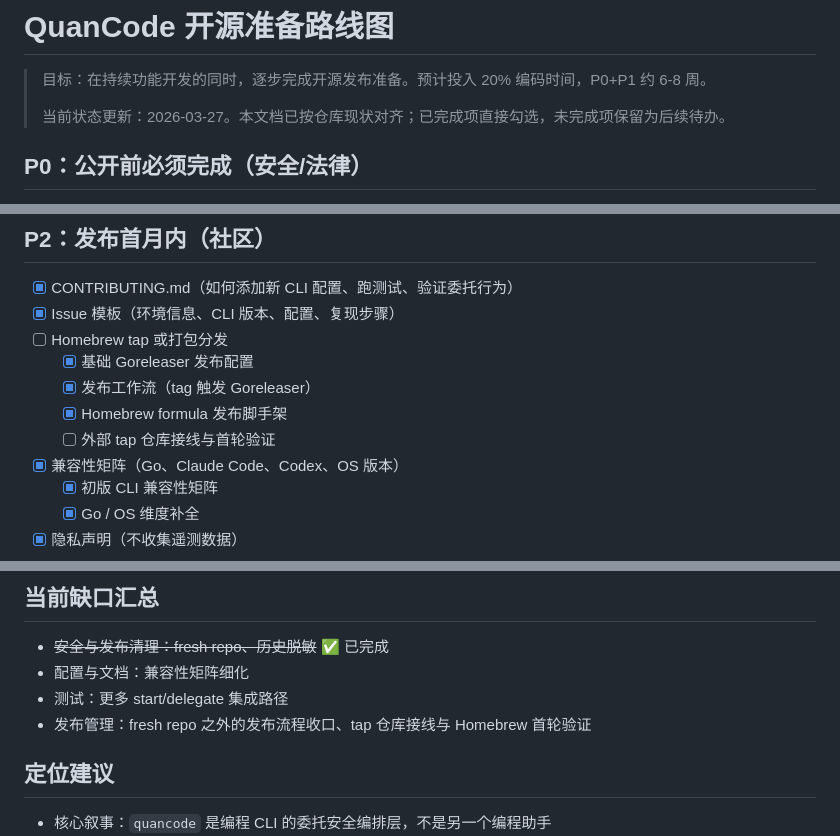
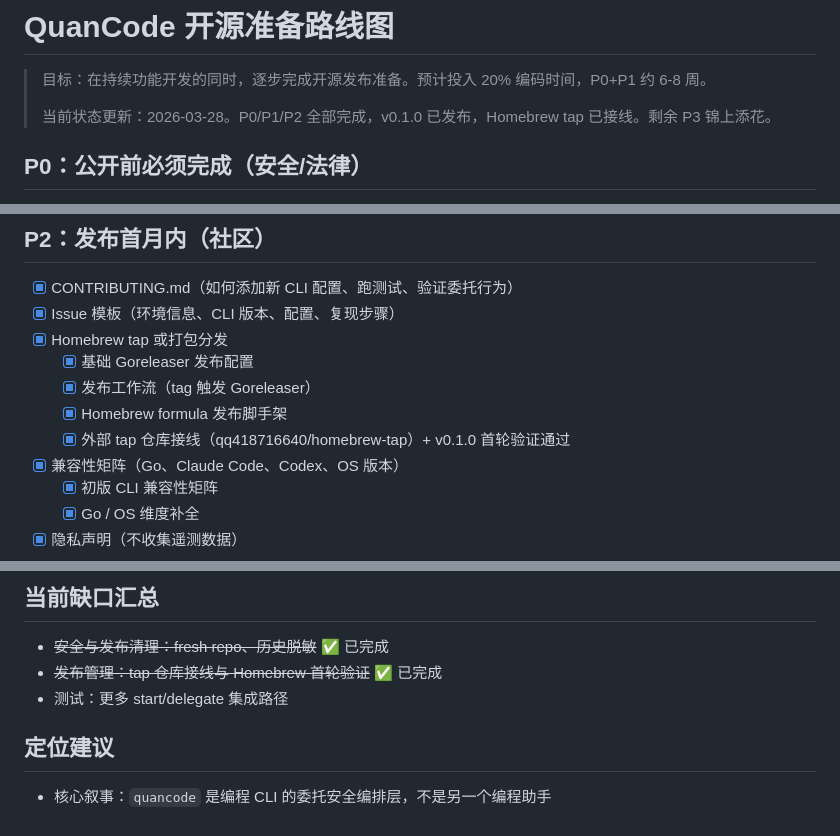
Before and after one commit to qq418716640/quancode, a Markdown page: docs/open-source-roadmap.md, 3 parts joined by grey strips. GitHub-like rendering.

Commit message:
docs: P0/P1/P2 全部完成，更新路线图状态

```diff
--- a/docs/open-source-roadmap.md
+++ b/docs/open-source-roadmap.md
@@ -2,7 +2,7 @@
 
 > 目标：在持续功能开发的同时，逐步完成开源发布准备。预计投入 20% 编码时间，P0+P1 约 6-8 周。
 >
-> 当前状态更新：2026-03-27。本文档已按仓库现状对齐；已完成项直接勾选，未完成项保留为后续待办。
+> 当前状态更新：2026-03-28。P0/P1/P2 全部完成，v0.1.0 已发布，Homebrew tap 已接线。剩余 P3 锦上添花。
 
 ## P0：公开前必须完成（安全/法律）
 
@@ -40,11 +40,11 @@
 
 - [x] CONTRIBUTING.md（如何添加新 CLI 配置、跑测试、验证委托行为）
 - [x] Issue 模板（环境信息、CLI 版本、配置、复现步骤）
-- [ ] Homebrew tap 或打包分发
+- [x] Homebrew tap 或打包分发
   - [x] 基础 Goreleaser 发布配置
   - [x] 发布工作流（tag 触发 Goreleaser）
   - [x] Homebrew formula 发布脚手架
-  - [ ] 外部 tap 仓库接线与首轮验证
+  - [x] 外部 tap 仓库接线（qq418716640/homebrew-tap）+ v0.1.0 首轮验证通过
 - [x] 兼容性矩阵（Go、Claude Code、Codex、OS 版本）
   - [x] 初版 CLI 兼容性矩阵
   - [x] Go / OS 维度补全
@@ -68,9 +68,8 @@
 ## 当前缺口汇总
 
 - ~~安全与发布清理：fresh repo、历史脱敏~~ ✅ 已完成
-- 配置与文档：兼容性矩阵细化
+- ~~发布管理：tap 仓库接线与 Homebrew 首轮验证~~ ✅ 已完成
 - 测试：更多 start/delegate 集成路径
-- 发布管理：fresh repo 之外的发布流程收口、tap 仓库接线与 Homebrew 首轮验证
 
 ## 定位建议
 
```
Also changed, not shown: other parts of docs/open-source-roadmap.md (+1 -1 lines).
